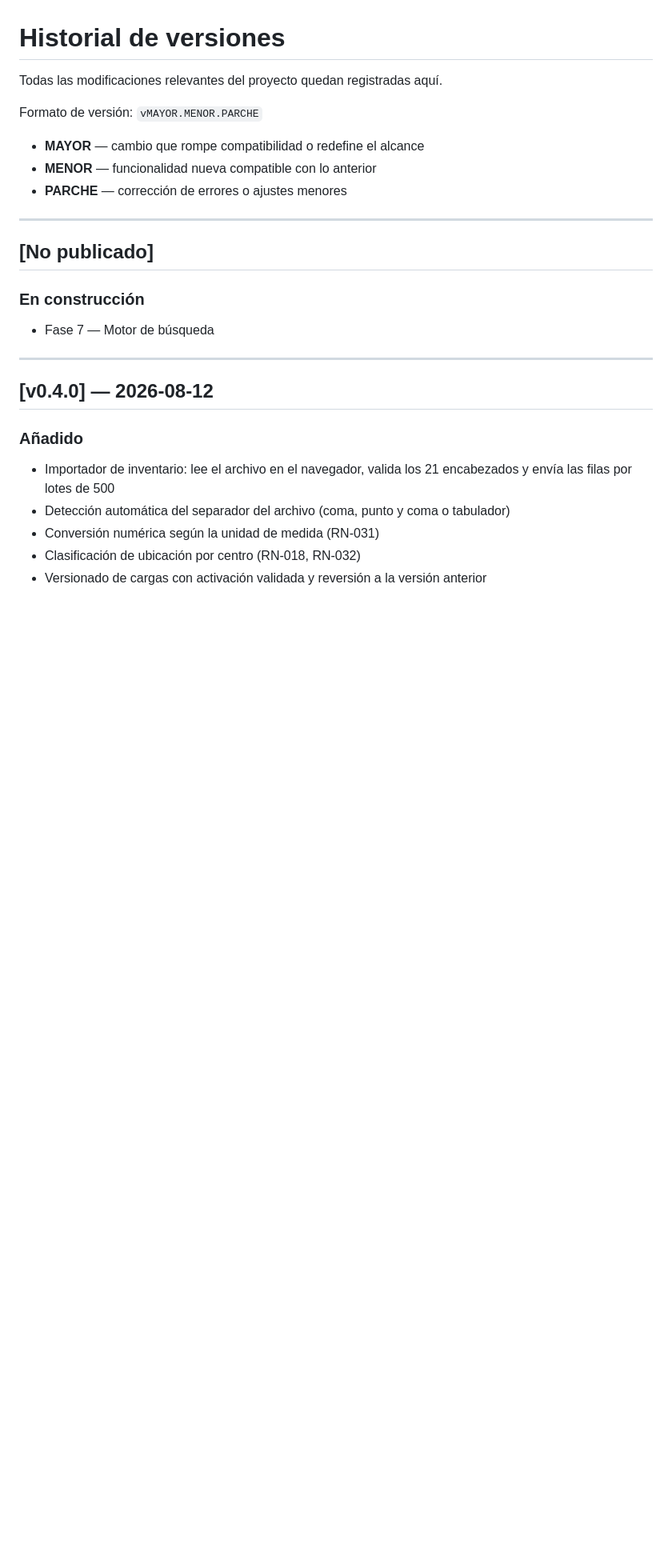
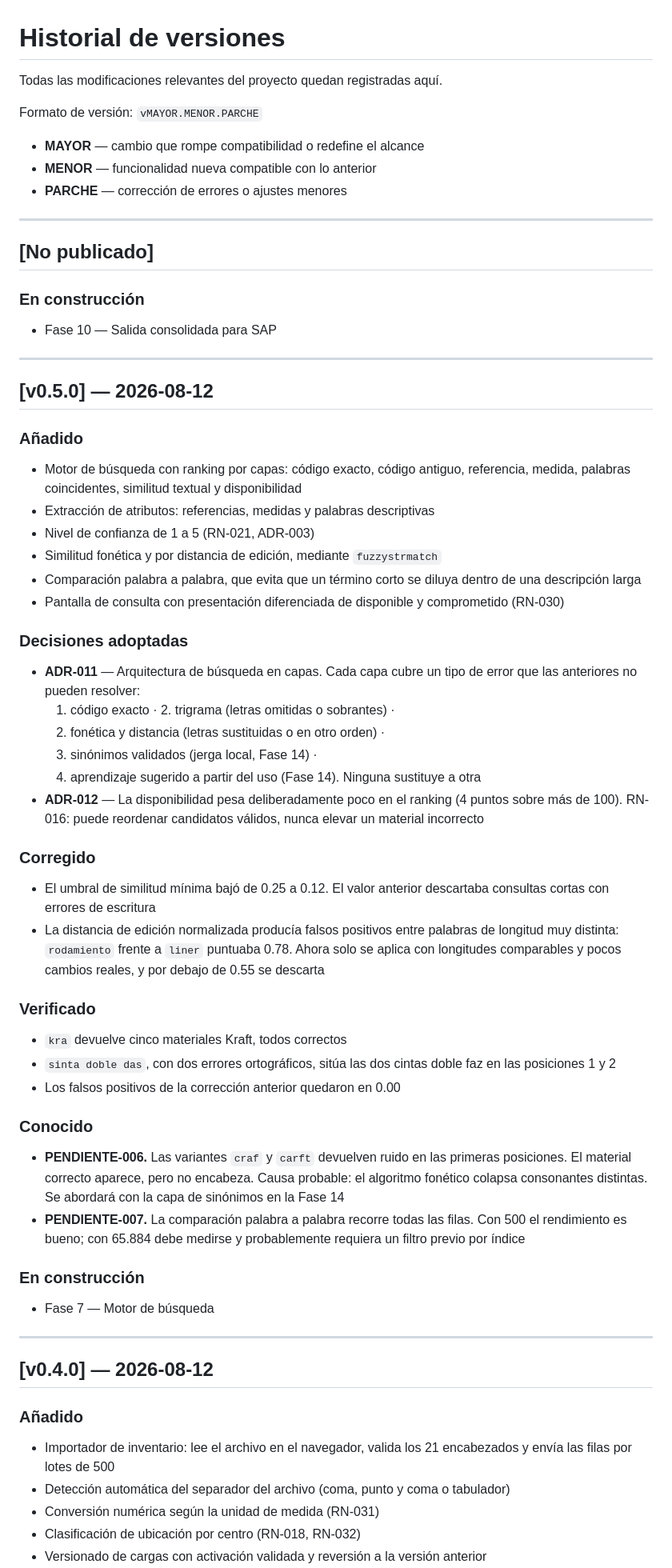
Before and after one commit to VallejoOsorio2026/papelsa-asistente-materiales, a Markdown page: CHANGELOG.md, the part around the change. Shown at 80% size. Drawn GitHub-style; blank space fills up the shorter version.

Commit message:
docs: version v0.5.0 motor de busqueda con similitud fonetica

```diff
--- a/CHANGELOG.md
+++ b/CHANGELOG.md
@@ -12,6 +12,58 @@ Formato de versión: `vMAYOR.MENOR.PARCHE`
 
 ## [No publicado]
 
+### En construcción
+- Fase 10 — Salida consolidada para SAP
+
+---
+
+## [v0.5.0] — 2026-08-12
+
+### Añadido
+- Motor de búsqueda con ranking por capas: código exacto, código antiguo,
+  referencia, medida, palabras coincidentes, similitud textual y disponibilidad
+- Extracción de atributos: referencias, medidas y palabras descriptivas
+- Nivel de confianza de 1 a 5 (RN-021, ADR-003)
+- Similitud fonética y por distancia de edición, mediante `fuzzystrmatch`
+- Comparación palabra a palabra, que evita que un término corto se diluya
+  dentro de una descripción larga
+- Pantalla de consulta con presentación diferenciada de disponible y
+  comprometido (RN-030)
+
+### Decisiones adoptadas
+- **ADR-011** — Arquitectura de búsqueda en capas. Cada capa cubre un tipo
+  de error que las anteriores no pueden resolver:
+  1. código exacto · 2. trigrama (letras omitidas o sobrantes) ·
+  3. fonética y distancia (letras sustituidas o en otro orden) ·
+  4. sinónimos validados (jerga local, Fase 14) ·
+  5. aprendizaje sugerido a partir del uso (Fase 14).
+  Ninguna sustituye a otra
+- **ADR-012** — La disponibilidad pesa deliberadamente poco en el ranking
+  (4 puntos sobre más de 100). RN-016: puede reordenar candidatos válidos,
+  nunca elevar un material incorrecto
+
+### Corregido
+- El umbral de similitud mínima bajó de 0.25 a 0.12. El valor anterior
+  descartaba consultas cortas con errores de escritura
+- La distancia de edición normalizada producía falsos positivos entre
+  palabras de longitud muy distinta: `rodamiento` frente a `liner` puntuaba
+  0.78. Ahora solo se aplica con longitudes comparables y pocos cambios
+  reales, y por debajo de 0.55 se descarta
+
+### Verificado
+- `kra` devuelve cinco materiales Kraft, todos correctos
+- `sinta doble das`, con dos errores ortográficos, sitúa las dos cintas
+  doble faz en las posiciones 1 y 2
+- Los falsos positivos de la corrección anterior quedaron en 0.00
+
+### Conocido
+- **PENDIENTE-006.** Las variantes `craf` y `carft` devuelven ruido en las
+  primeras posiciones. El material correcto aparece, pero no encabeza.
+  Causa probable: el algoritmo fonético colapsa consonantes distintas.
+  Se abordará con la capa de sinónimos en la Fase 14
+- **PENDIENTE-007.** La comparación palabra a palabra recorre todas las
+  filas. Con 500 el rendimiento es bueno; con 65.884 debe medirse y
+  probablemente requiera un filtro previo por índice
 ### En construcción
 - Fase 7 — Motor de búsqueda
 
```
